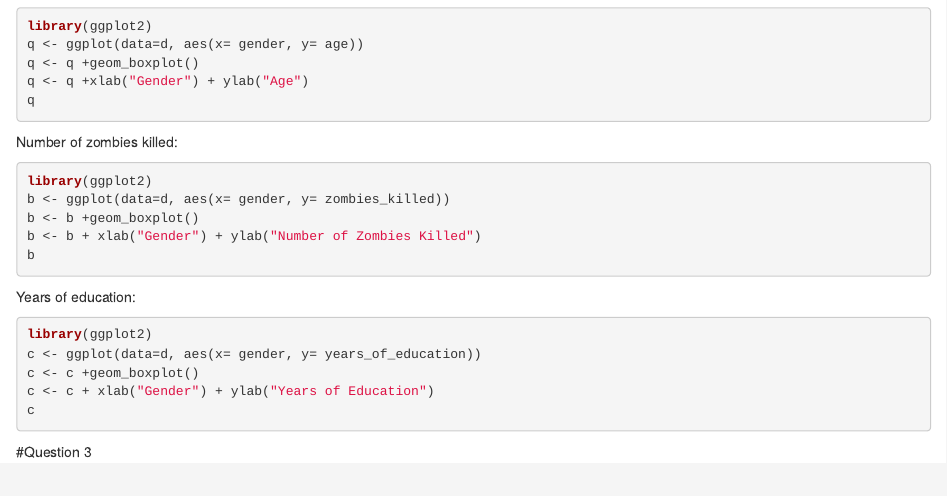
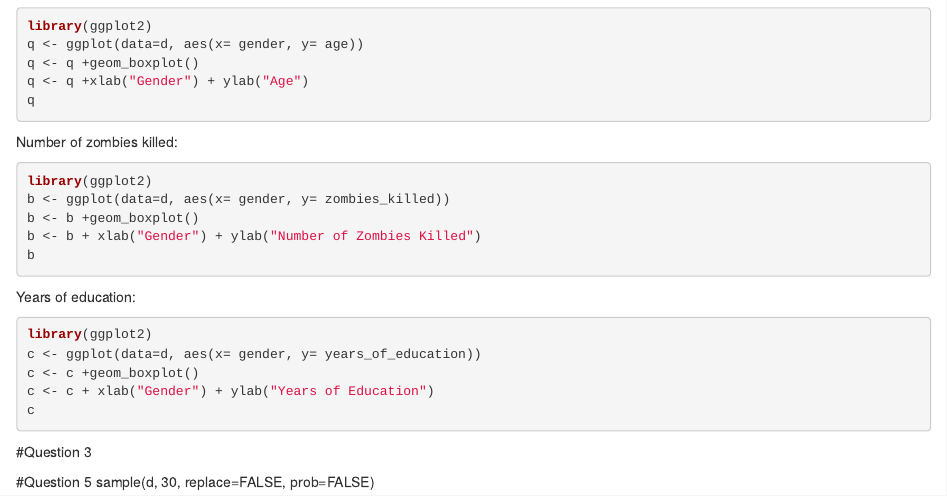
Before and after one commit to dantos17/homework-week-4, an R Markdown document (Problem 2- Homework 3.Rmd): the page in a window 1100 px wide, from 1250 px down. Rendered offline with R 4.5, knitr and Pandoc, with nearby package versions; the code chunks are not run, so their results and figures are left out.

Commit message:
Second commit,trying to answer number 5

````diff
--- a/Problem 2- Homework 3.Rmd
+++ b/Problem 2- Homework 3.Rmd
@@ -97,3 +97,7 @@
 ```
 
 #Question 3
+
+
+#Question 5
+sample(d, 30, replace=FALSE, prob=FALSE)
````
Also changed, not shown: Problem_2-_Homework_3.html.
